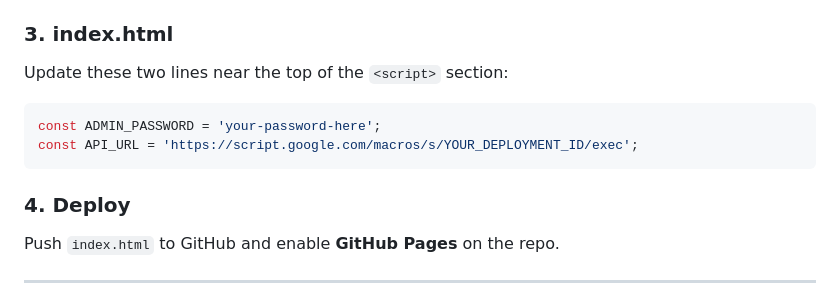
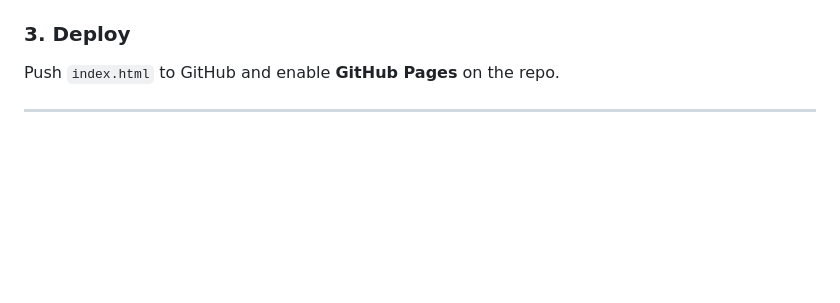
Before and after one commit to Shaunakm2/LD-Rooms-AHD2.4, a Markdown page: README.md, the part around the change. Drawn GitHub-style; blank space fills up the shorter version.

````diff
--- a/README.md
+++ b/README.md
@@ -49,16 +49,7 @@ Sheet tab name must be **`Sheet1`** (or update `SHEET_NAME` in `Code.gs`).
    - Who has access: **Anyone**
 5. Copy the `/exec` URL
 
-### 3. index.html
-
-Update these two lines near the top of the `<script>` section:
-
-```javascript
-const ADMIN_PASSWORD = 'your-password-here';
-const API_URL = 'https://script.google.com/macros/s/YOUR_DEPLOYMENT_ID/exec';
-```
-
-### 4. Deploy
+### 3. Deploy
 
 Push `index.html` to GitHub and enable **GitHub Pages** on the repo.
 
````
